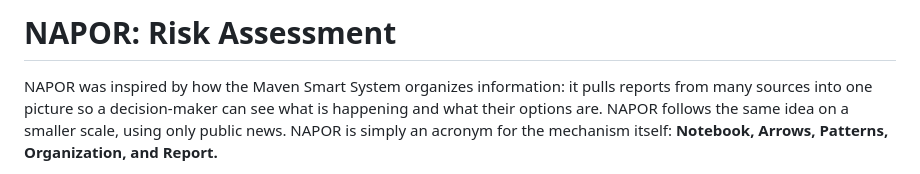
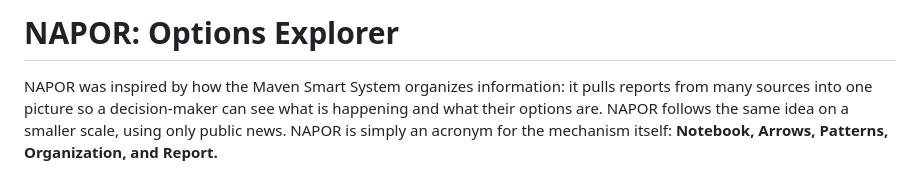
Before and after one commit to siddraw/NAPOR-Options-Explorer, a Markdown page: README.md, the part around the change. Rendered like a GitHub page.

```diff
--- a/README.md
+++ b/README.md
@@ -1,4 +1,4 @@
-# NAPOR: Risk Assessment
+# NAPOR: Options Explorer
 
 NAPOR was inspired by how the Maven Smart System organizes information: it pulls reports from many
 sources into one picture so a decision-maker can see what is happening and what their options are.
```
